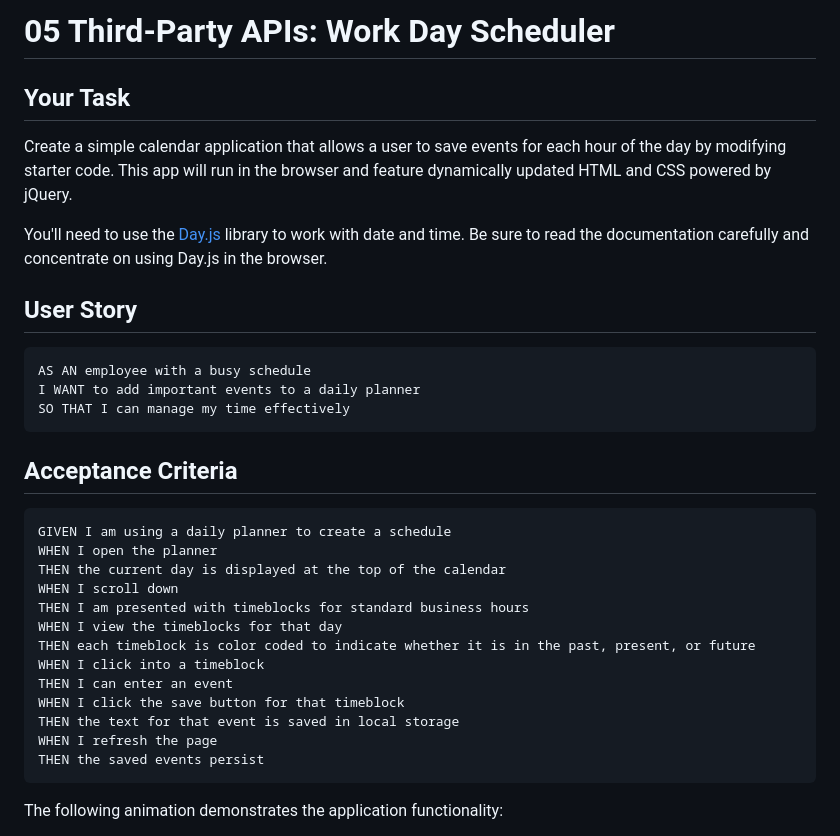
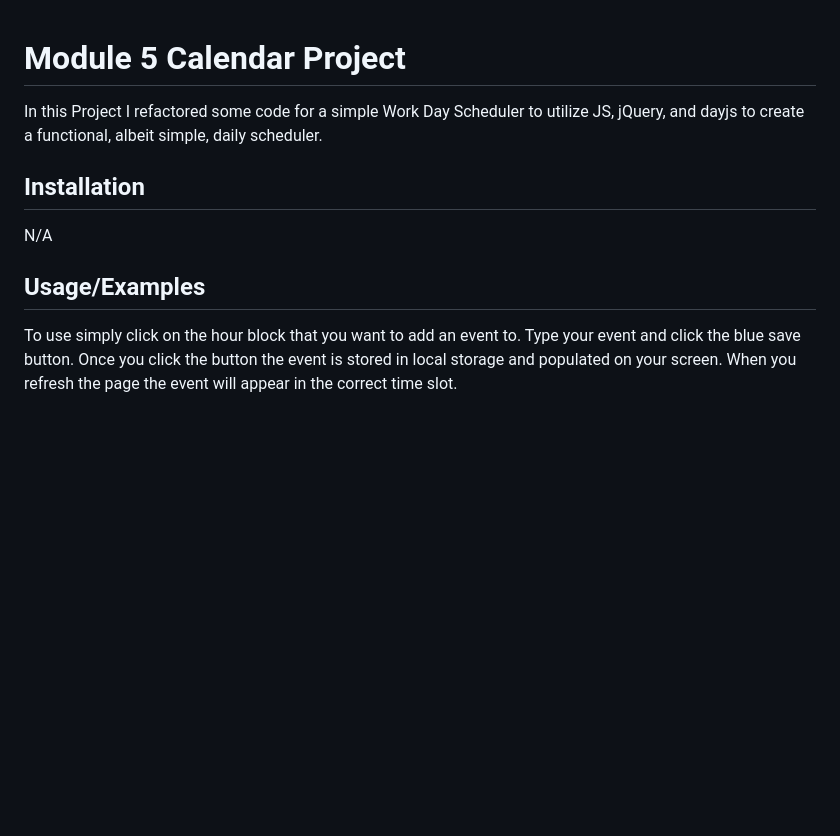
Before and after one commit to Bradfh/Brads-Work-Scheduler, a Markdown page: README.md, the part around the change printed below. GitHub-like rendering; blank space fills up the shorter version.

````diff
--- a/README.md
+++ b/README.md
@@ -1,36 +1,15 @@
-# 05 Third-Party APIs: Work Day Scheduler
 
-## Your Task
+# Module 5 Calendar Project
 
-Create a simple calendar application that allows a user to save events for each hour of the day by modifying starter code. This app will run in the browser and feature dynamically updated HTML and CSS powered by jQuery.
+In this Project I refactored some code for a simple Work Day Scheduler to utilize JS, jQuery, and dayjs to create a functional, albeit simple, daily scheduler.
 
-You'll need to use the [Day.js](https://day.js.org/en/) library to work with date and time. Be sure to read the documentation carefully and concentrate on using Day.js in the browser.
+## Installation
 
-## User Story
+N/A
 
-```md
-AS AN employee with a busy schedule
-I WANT to add important events to a daily planner
-SO THAT I can manage my time effectively
-```
+## Usage/Examples
 
-## Acceptance Criteria
+To use simply click on the hour block that you want to add an event to.  Type your event and click the blue save button.  Once you click the button the event is stored in local storage and populated on your screen.  When you refresh the page the event will appear in the correct time slot.
 
-```md
-GIVEN I am using a daily planner to create a schedule
-WHEN I open the planner
-THEN the current day is displayed at the top of the calendar
-WHEN I scroll down
-THEN I am presented with timeblocks for standard business hours
-WHEN I view the timeblocks for that day
-THEN each timeblock is color coded to indicate whether it is in the past, present, or future
-WHEN I click into a timeblock
-THEN I can enter an event
-WHEN I click the save button for that timeblock
-THEN the text for that event is saved in local storage
-WHEN I refresh the page
-THEN the saved events persist
-```
 
-The following animation demonstrates the application functionality:
 
````
Also changed, not shown: other parts of README.md (+10 -52 lines), assets/images/AppSS.jpg (added), 1 other file.
